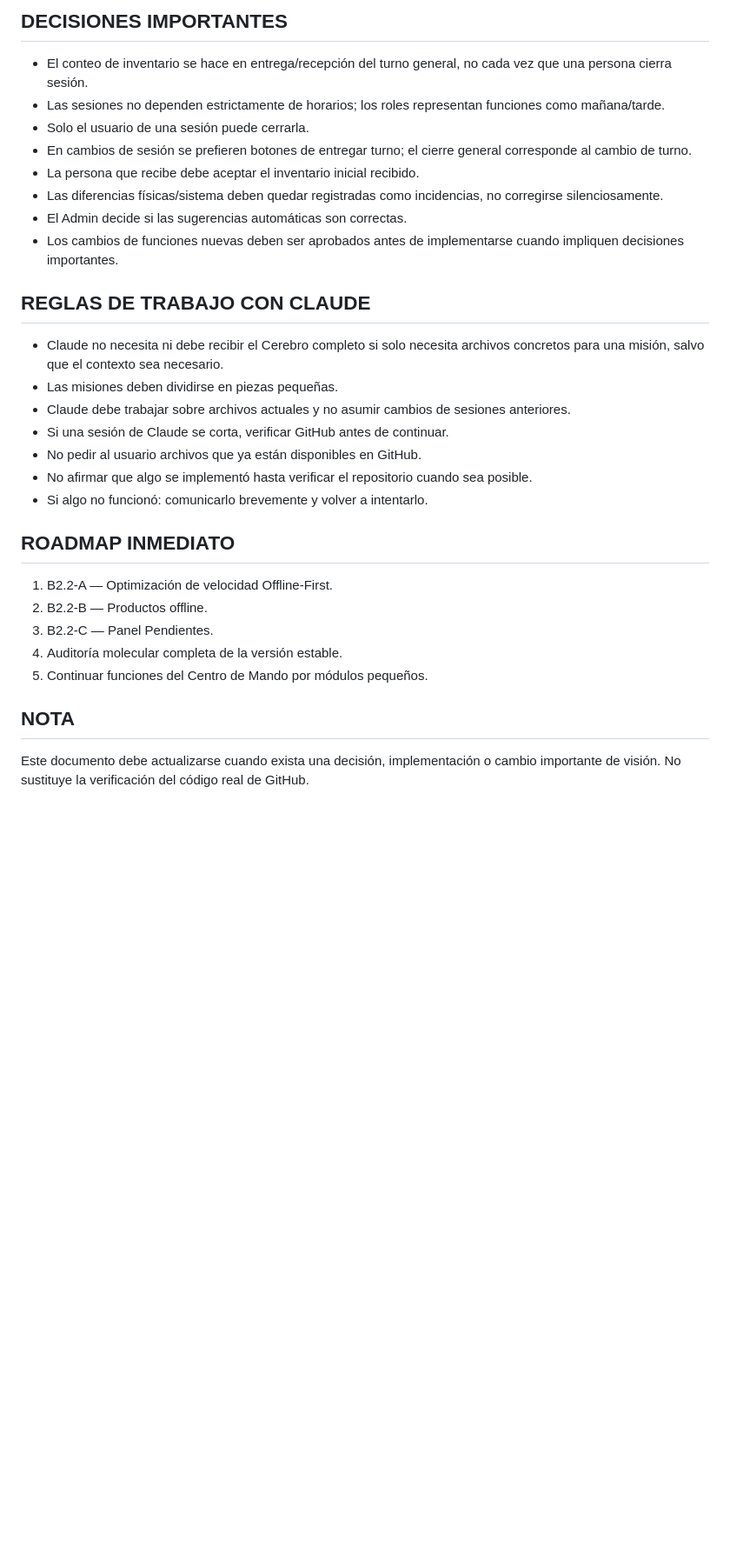
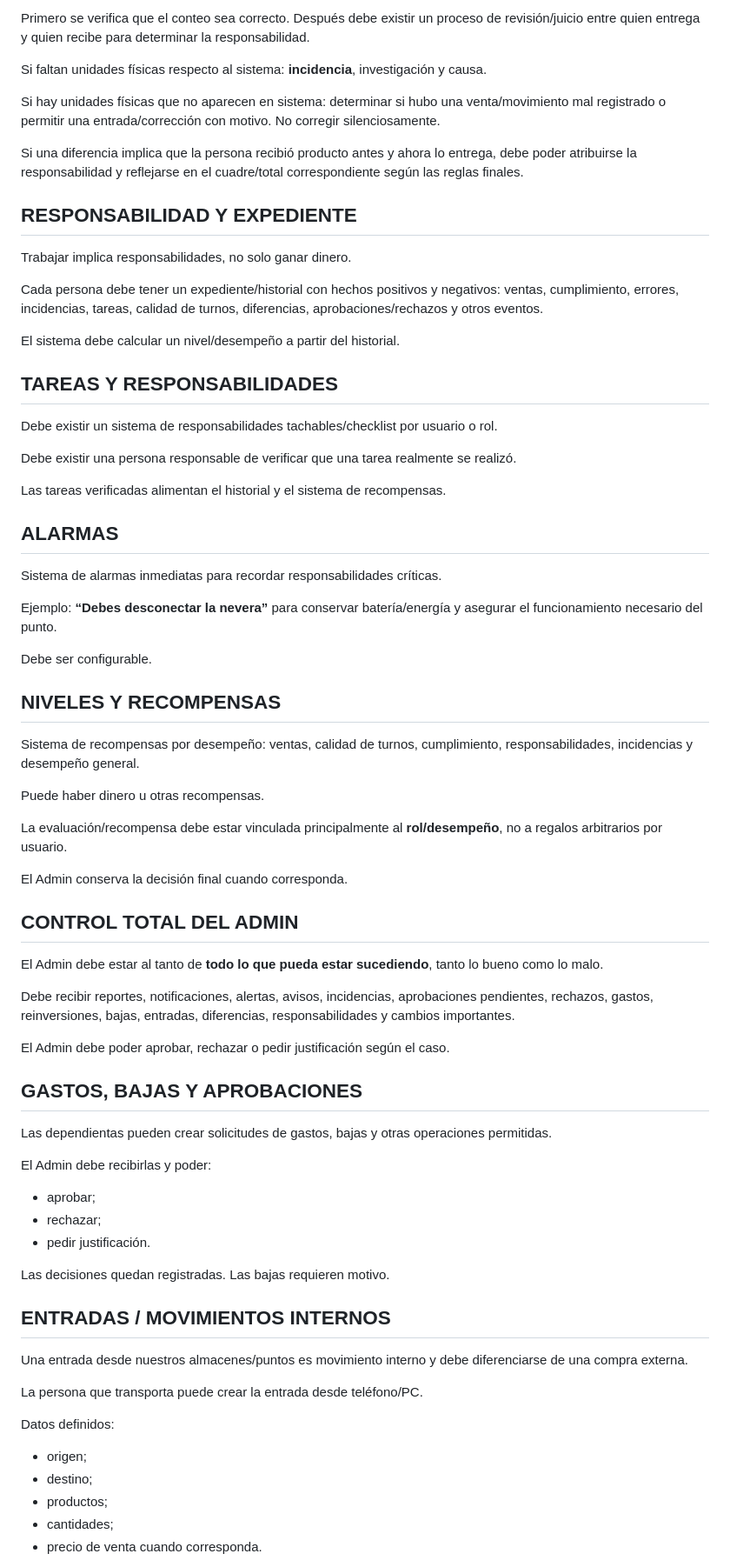
Before and after one commit to Robvg9/battlecruiser, a Markdown page: BATTLECRUISER_CEREBRO.md, the part around one of its changes. Shown at 87% size. Rendered like a GitHub page; blank space fills up the shorter version.

```diff
--- a/BATTLECRUISER_CEREBRO.md
+++ b/BATTLECRUISER_CEREBRO.md
@@ -137,29 +104,68 @@ El Admin debe estar informado de todo lo relevante, tanto correcto como incorrec
 
-## DECISIONES IMPORTANTES
-- El conteo de inventario se hace en entrega/recepción del turno general, no cada vez que una persona cierra sesión.
-- Las sesiones no dependen estrictamente de horarios; los roles representan funciones como mañana/tarde.
-- Solo el usuario de una sesión puede cerrarla.
-- En cambios de sesión se prefieren botones de entregar turno; el cierre general corresponde al cambio de turno.
-- La persona que recibe debe aceptar el inventario inicial recibido.
-- Las diferencias físicas/sistema deben quedar registradas como incidencias, no corregirse silenciosamente.
-- El Admin decide si las sugerencias automáticas son correctas.
-- Los cambios de funciones nuevas deben ser aprobados antes de implementarse cuando impliquen decisiones importantes.
+Primero se verifica que el conteo sea correcto. Después debe existir un proceso de revisión/juicio entre quien entrega y quien recibe para determinar la responsabilidad.
 
-## REGLAS DE TRABAJO CON CLAUDE
-- Claude no necesita ni debe recibir el Cerebro completo si solo necesita archivos concretos para una misión, salvo que el contexto sea necesario.
-- Las misiones deben dividirse en piezas pequeñas.
-- Claude debe trabajar sobre archivos actuales y no asumir cambios de sesiones anteriores.
-- Si una sesión de Claude se corta, verificar GitHub antes de continuar.
-- No pedir al usuario archivos que ya están disponibles en GitHub.
-- No afirmar que algo se implementó hasta verificar el repositorio cuando sea posible.
-- Si algo no funcionó: comunicarlo brevemente y volver a intentarlo.
+Si faltan unidades físicas respecto al sistema: **incidencia**, investigación y causa.
 
-## ROADMAP INMEDIATO
-1. B2.2-A — Optimización de velocidad Offline-First.
-2. B2.2-B — Productos offline.
-3. B2.2-C — Panel Pendientes.
-4. Auditoría molecular completa de la versión estable.
-5. Continuar funciones del Centro de Mando por módulos pequeños.
+Si hay unidades físicas que no aparecen en sistema: determinar si hubo una venta/movimiento mal registrado o permitir una entrada/corrección con motivo. No corregir silenciosamente.
 
-## NOTA
-Este documento debe actualizarse cuando exista una decisión, implementación o cambio importante de visión. No sustituye la verificación del código real de GitHub.
+Si una diferencia implica que la persona recibió producto antes y ahora lo entrega, debe poder atribuirse la responsabilidad y reflejarse en el cuadre/total correspondiente según las reglas finales.
+
+## RESPONSABILIDAD Y EXPEDIENTE
+Trabajar implica responsabilidades, no solo ganar dinero.
+
+Cada persona debe tener un expediente/historial con hechos positivos y negativos: ventas, cumplimiento, errores, incidencias, tareas, calidad de turnos, diferencias, aprobaciones/rechazos y otros eventos.
+
+El sistema debe calcular un nivel/desempeño a partir del historial.
+
+## TAREAS Y RESPONSABILIDADES
+Debe existir un sistema de responsabilidades tachables/checklist por usuario o rol.
+
+Debe existir una persona responsable de verificar que una tarea realmente se realizó.
+
+Las tareas verificadas alimentan el historial y el sistema de recompensas.
+
+## ALARMAS
+Sistema de alarmas inmediatas para recordar responsabilidades críticas.
+
+Ejemplo: **“Debes desconectar la nevera”** para conservar batería/energía y asegurar el funcionamiento necesario del punto.
+
+Debe ser configurable.
+
+## NIVELES Y RECOMPENSAS
+Sistema de recompensas por desempeño: ventas, calidad de turnos, cumplimiento, responsabilidades, incidencias y desempeño general.
+
+Puede haber dinero u otras recompensas.
+
+La evaluación/recompensa debe estar vinculada principalmente al **rol/desempeño**, no a regalos arbitrarios por usuario.
+
+El Admin conserva la decisión final cuando corresponda.
+
+## CONTROL TOTAL DEL ADMIN
+El Admin debe estar al tanto de **todo lo que pueda estar sucediendo**, tanto lo bueno como lo malo.
+
+Debe recibir reportes, notificaciones, alertas, avisos, incidencias, aprobaciones pendientes, rechazos, gastos, reinversiones, bajas, entradas, diferencias, responsabilidades y cambios importantes.
+
+El Admin debe poder aprobar, rechazar o pedir justificación según el caso.
+
+## GASTOS, BAJAS Y APROBACIONES
+Las dependientas pueden crear solicitudes de gastos, bajas y otras operaciones permitidas.
+
+El Admin debe recibirlas y poder:
+- aprobar;
+- rechazar;
+- pedir justificación.
+
+Las decisiones quedan registradas. Las bajas requieren motivo.
+
+## ENTRADAS / MOVIMIENTOS INTERNOS
+Una entrada desde nuestros almacenes/puntos es movimiento interno y debe diferenciarse de una compra externa.
+
+La persona que transporta puede crear la entrada desde teléfono/PC.
+
+Datos definidos:
+- origen;
+- destino;
+- productos;
+- cantidades;
+- precio de venta cuando corresponda.
+
```
Also changed, not shown: other parts of BATTLECRUISER_CEREBRO.md (+184 -110 lines).
